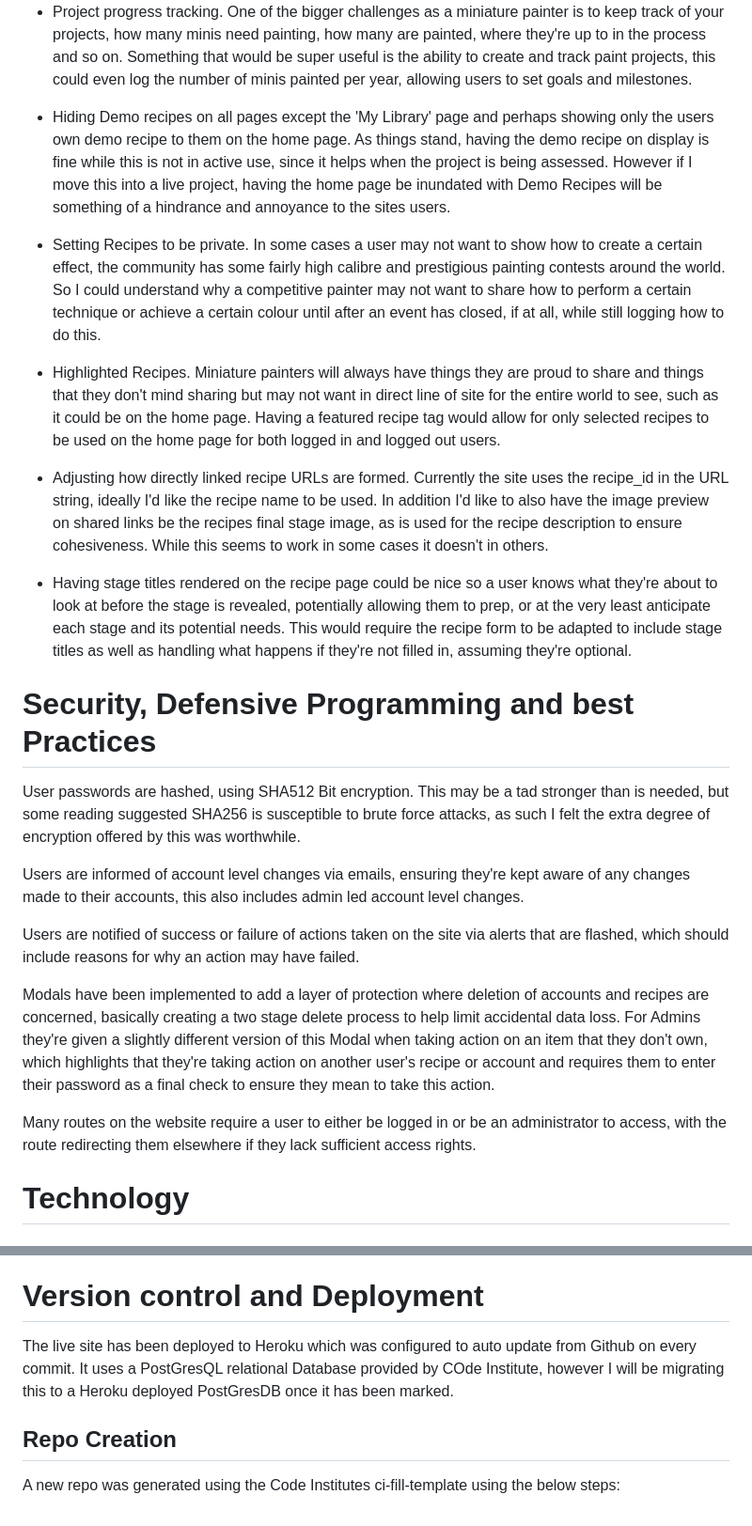
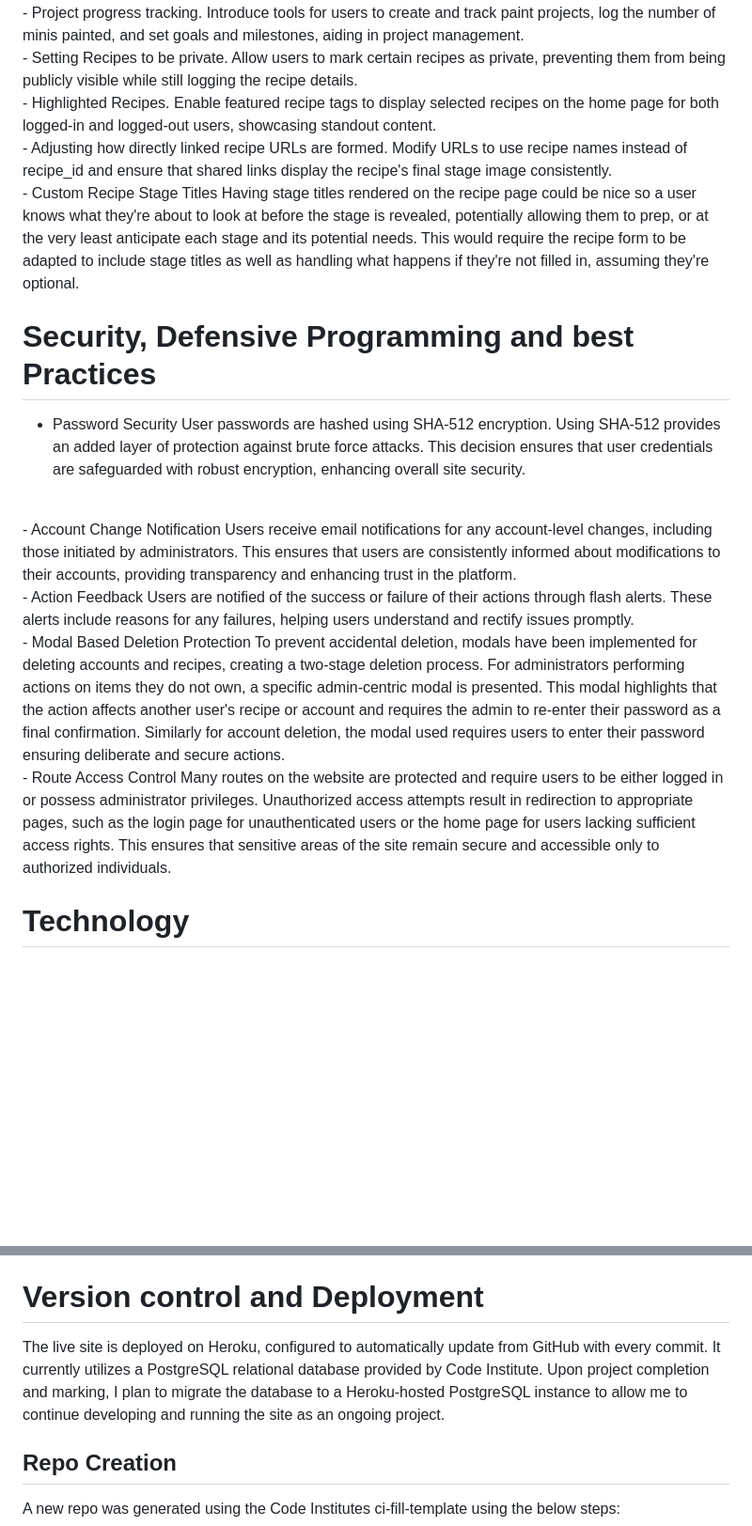
Before and after one commit to monkphin/Colour-Forge, a Markdown page: README.md, 2 parts joined by grey strips. Shown at 94% size. Rendered like a GitHub page; blank space fills up the shorter version.

```diff
--- a/README.md
+++ b/README.md
@@ -841,28 +842,34 @@ I initially thought this may be something I could implement in time, however fro
 - Project progress tracking.
-One of the bigger challenges as a miniature painter is to keep track of your projects, how many minis need painting, how many are painted, where they're up to in the process and so on. Something that would be super useful is the ability to create and track paint projects, this could even log the number of minis painted per year, allowing users to set goals and milestones.
-
-- Hiding Demo recipes on all pages except the 'My Library' page and perhaps showing only the users own demo recipe to them on the home page. As things stand, having the demo recipe on display is fine while this is not in active use, since it helps when the project is being assessed. However if I move this into a live project, having the home page be inundated with Demo Recipes will be something of a hindrance and annoyance to the sites users.
-
+Introduce tools for users to create and track paint projects, log the number of minis painted, and set goals and milestones, aiding in project management.
+<br>
 - Setting Recipes to be private.
-In some cases a user may not want to show how to create a certain effect, the community has some fairly high calibre and prestigious painting contests around the world. So I could understand why a competitive painter may not want to share how to perform a certain technique or achieve a certain colour until after an event has closed, if at all, while still logging how to do this.
-
+Allow users to mark certain recipes as private, preventing them from being publicly visible while still logging the recipe details.
+<br>
 - Highlighted Recipes.
-Miniature painters will always have things they are proud to share and things that they don't mind sharing but may not want in direct line of site for the entire world to see, such as it could be on the home page. Having a featured recipe tag would allow for only selected recipes to be used on the home page for both logged in and logged out users.
-
-- Adjusting how directly linked recipe URLs are formed. Currently the site uses the recipe_id in the URL string, ideally I'd like the recipe name to be used. In addition I'd like to also have the image preview on shared links be the recipes final stage image, as is used for the recipe description to ensure cohesiveness. While this seems to work in some cases it doesn't in others.
-
-- Having stage titles rendered on the recipe page could be nice so a user knows what they're about to look at before the stage is revealed, potentially allowing them to prep, or at the very least anticipate each stage and its potential needs. This would require the recipe form to be adapted to include stage titles as well as handling what happens if they're not filled in, assuming they're optional.
+Enable featured recipe tags to display selected recipes on the home page for both logged-in and logged-out users, showcasing standout content.
+<br>
+- Adjusting how directly linked recipe URLs are formed.
+Modify URLs to use recipe names instead of recipe_id and ensure that shared links display the recipe's final stage image consistently.
+<br>
+- Custom Recipe Stage Titles
+Having stage titles rendered on the recipe page could be nice so a user knows what they're about to look at before the stage is revealed, potentially allowing them to prep, or at the very least anticipate each stage and its potential needs. This would require the recipe form to be adapted to include stage titles as well as handling what happens if they're not filled in, assuming they're optional.
 
 # Security, Defensive Programming and best Practices
-User passwords are hashed, using SHA512 Bit encryption. This may be a tad stronger than is needed, but some reading suggested SHA256 is susceptible to brute force attacks, as such I felt the extra degree of encryption offered by this was worthwhile.
+ - Password Security
+ User passwords are hashed using SHA-512 encryption. Using SHA-512 provides an added layer of protection against brute force attacks. This decision ensures that user credentials are safeguarded with robust encryption, enhancing overall site security.
+<br>
+ - Account Change Notification
+ Users receive email notifications for any account-level changes, including those initiated by administrators. This ensures that users are consistently informed about modifications to their accounts, providing transparency and enhancing trust in the platform.
+<br>
+ - Action Feedback
+ Users are notified of the success or failure of their actions through flash alerts. These alerts include reasons for any failures, helping users understand and rectify issues promptly.
+<br>
+ - Modal Based Deletion Protection
+ To prevent accidental deletion, modals have been implemented for deleting accounts and recipes, creating a two-stage deletion process. For administrators performing actions on items they do not own, a specific admin-centric modal is presented. This modal highlights that the action affects another user's recipe or account and requires the admin to re-enter their password as a final confirmation. Similarly for account deletion, the modal used requires users to enter their password ensuring deliberate and secure actions.
+<br>
+ - Route Access Control
+ Many routes on the website are protected and require users to be either logged in or possess administrator privileges. Unauthorized access attempts result in redirection to appropriate pages, such as the login page for unauthenticated users or the home page for users lacking sufficient access rights. This ensures that sensitive areas of the site remain secure and accessible only to authorized individuals.
 
-Users are informed of account level changes via emails, ensuring they're kept aware of any changes made to their accounts, this also includes admin led account level changes.
-
-Users are notified of success or failure of actions taken on the site via alerts that are flashed, which should include reasons for why an action may have failed.
-
-Modals have been implemented to add a layer of protection where deletion of accounts and recipes are concerned, basically creating a two stage delete process to help limit accidental data loss. For Admins they're given a slightly different version of this Modal when taking action on an item that they don't own, which highlights that they're taking action on another user's recipe or account and requires them to enter their password as a final check to ensure they mean to take this action.
-
-Many routes on the website require a user to either be logged in or be an administrator to access, with the route redirecting them elsewhere if they lack sufficient access rights.
 
 # Technology
 ## Frameworks and Programs
@@ -909,7 +916,7 @@ Testing is covered in the following document: [Testing And Validation](TESTING.m
 
 # Version control and Deployment
 
-The live site has been deployed to Heroku which was configured to auto update from Github on every commit. It uses a PostGresQL relational Database provided by COde Institute, however I will be migrating this to a Heroku deployed PostGresDB once it has been marked.
+The live site is deployed on Heroku, configured to automatically update from GitHub with every commit. It currently utilizes a PostgreSQL relational database provided by Code Institute. Upon project completion and marking, I plan to migrate the database to a Heroku-hosted PostgreSQL instance to allow me to continue developing and running the site as an ongoing project.
 
 ## Repo Creation
 
```
Also changed, not shown: other parts of README.md (+33 -32 lines).
